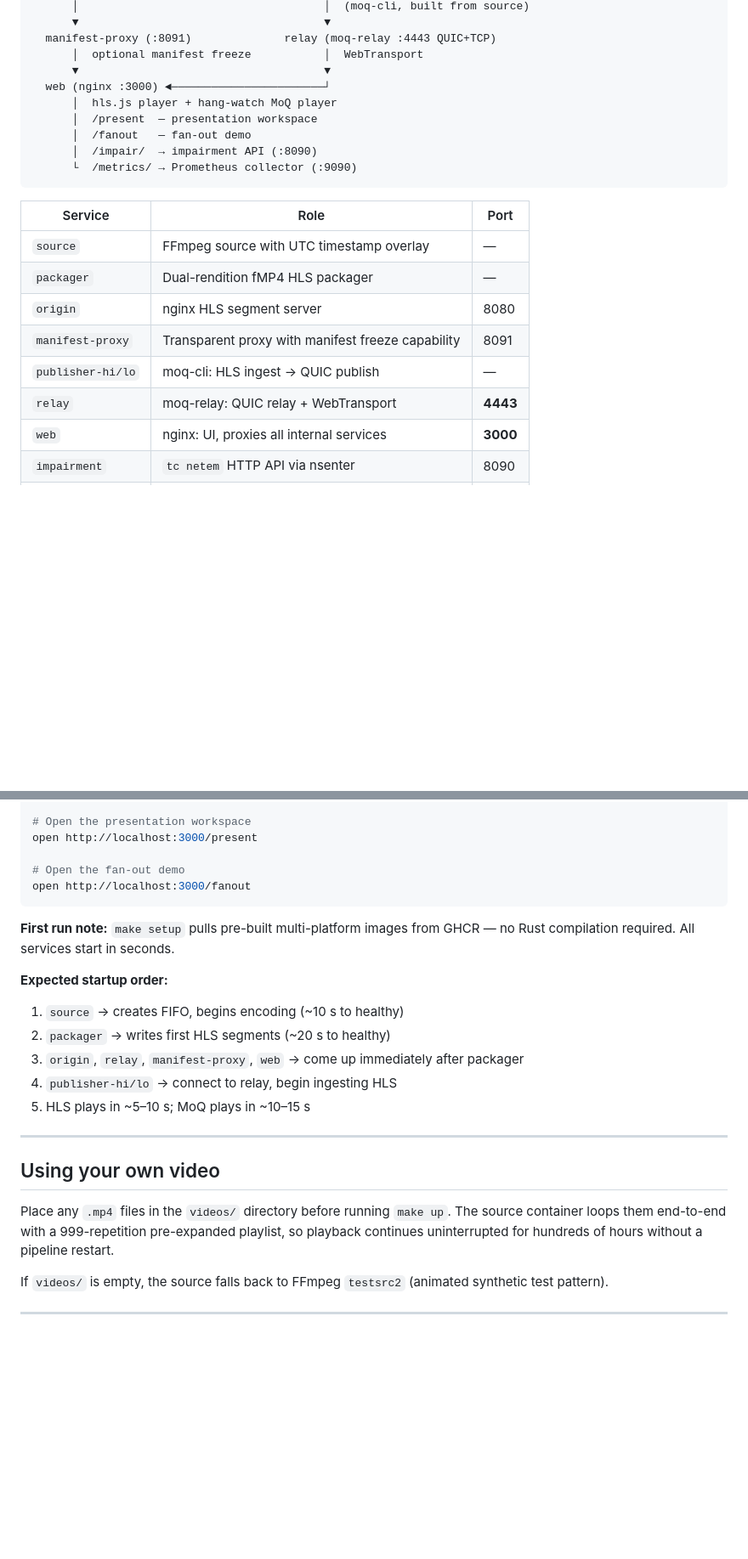
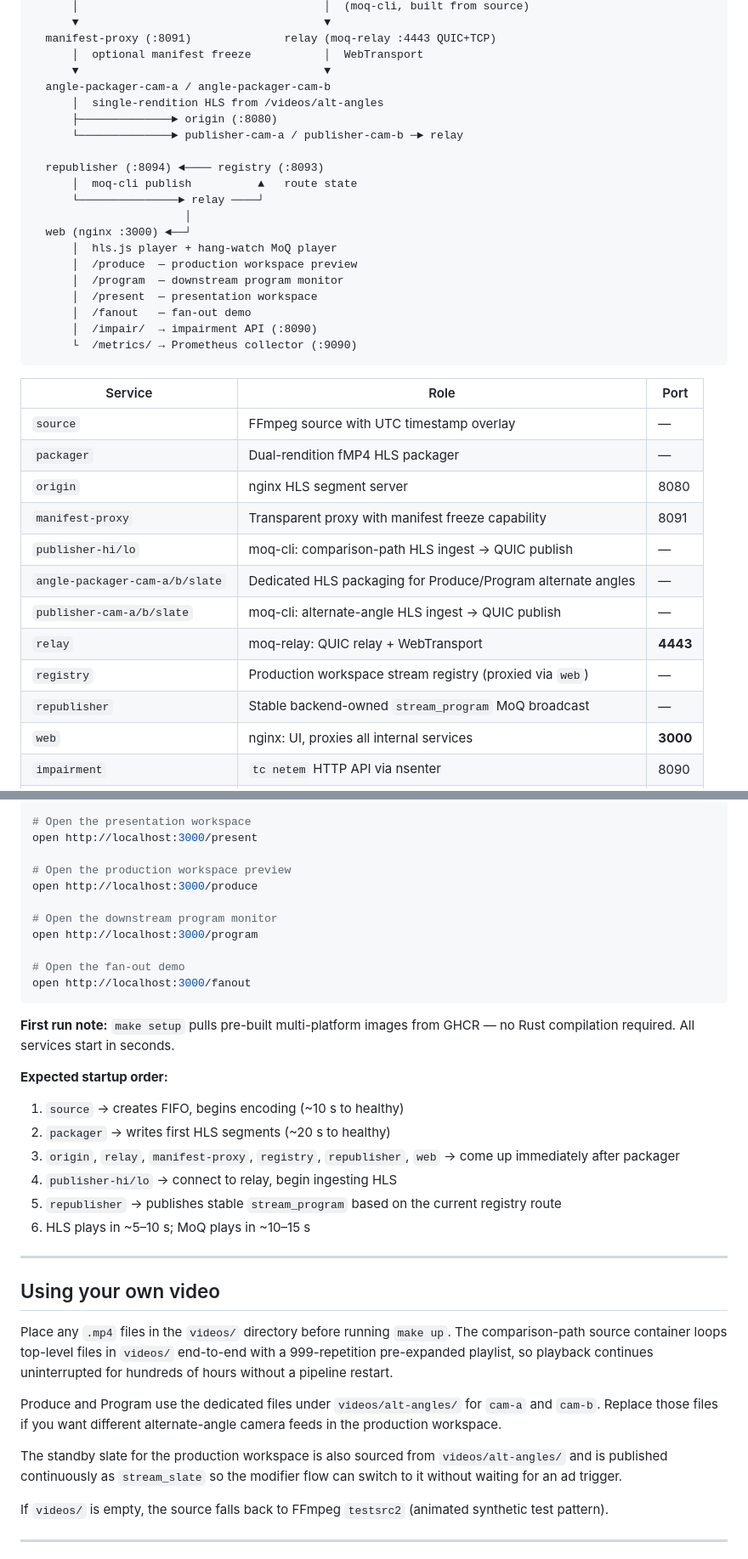
Before and after one commit to rvvind/moqompare-, a Markdown page: README.md, 2 parts joined by grey strips. Shown at 85% size. Rendered like a GitHub page; blank space fills up the shorter version.

Commit message:
docs: document production workspace preview

````diff
--- a/README.md
+++ b/README.md
@@ -99,8 +102,19 @@ Browser-pushed metrics available at `:9090/metrics` and `:9090/snapshot`. Startu
   manifest-proxy (:8091)              relay (moq-relay :4443 QUIC+TCP)
       │  optional manifest freeze           │  WebTransport
       ▼                                     ▼
-  web (nginx :3000) ◄───────────────────────┘
+  angle-packager-cam-a / angle-packager-cam-b
+      │  single-rendition HLS from /videos/alt-angles
+      ├──────────────► origin (:8080)
+      └──────────────► publisher-cam-a / publisher-cam-b ─► relay
+
+  republisher (:8094) ◄──── registry (:8093)
+      │  moq-cli publish          ▲   route state
+      └───────────────► relay ────┘
+                       │
+  web (nginx :3000) ◄──┘
       │  hls.js player + hang-watch MoQ player
+      │  /produce  — production workspace preview
+      │  /program  — downstream program monitor
       │  /present  — presentation workspace
       │  /fanout   — fan-out demo
       │  /impair/  → impairment API (:8090)
@@ -113,8 +127,12 @@ Browser-pushed metrics available at `:9090/metrics` and `:9090/snapshot`. Startu
 | `packager` | Dual-rendition fMP4 HLS packager | — |
 | `origin` | nginx HLS segment server | 8080 |
 | `manifest-proxy` | Transparent proxy with manifest freeze capability | 8091 |
-| `publisher-hi/lo` | moq-cli: HLS ingest → QUIC publish | — |
+| `publisher-hi/lo` | moq-cli: comparison-path HLS ingest → QUIC publish | — |
+| `angle-packager-cam-a/b/slate` | Dedicated HLS packaging for Produce/Program alternate angles | — |
+| `publisher-cam-a/b/slate` | moq-cli: alternate-angle HLS ingest → QUIC publish | — |
 | `relay` | moq-relay: QUIC relay + WebTransport | **4443** |
+| `registry` | Production workspace stream registry (proxied via `web`) | — |
+| `republisher` | Stable backend-owned `stream_program` MoQ broadcast | — |
 | `web` | nginx: UI, proxies all internal services | **3000** |
 | `impairment` | `tc netem` HTTP API via nsenter | 8090 |
 | `metrics` | Prometheus metrics collector | 9090 |
@@ -152,6 +170,12 @@ open http://localhost:3000
 # Open the presentation workspace
 open http://localhost:3000/present
 
+# Open the production workspace preview
+open http://localhost:3000/produce
+
+# Open the downstream program monitor
+open http://localhost:3000/program
+
 # Open the fan-out demo
 open http://localhost:3000/fanout
 ```
@@ -161,15 +185,20 @@ open http://localhost:3000/fanout
 **Expected startup order:**
 1. `source` → creates FIFO, begins encoding (~10 s to healthy)
 2. `packager` → writes first HLS segments (~20 s to healthy)
-3. `origin`, `relay`, `manifest-proxy`, `web` → come up immediately after packager
+3. `origin`, `relay`, `manifest-proxy`, `registry`, `republisher`, `web` → come up immediately after packager
 4. `publisher-hi/lo` → connect to relay, begin ingesting HLS
-5. HLS plays in ~5–10 s; MoQ plays in ~10–15 s
+5. `republisher` → publishes stable `stream_program` based on the current registry route
+6. HLS plays in ~5–10 s; MoQ plays in ~10–15 s
 
 ---
 
 ## Using your own video
 
-Place any `.mp4` files in the `videos/` directory before running `make up`. The source container loops them end-to-end with a 999-repetition pre-expanded playlist, so playback continues uninterrupted for hundreds of hours without a pipeline restart.
+Place any `.mp4` files in the `videos/` directory before running `make up`. The comparison-path source container loops top-level files in `videos/` end-to-end with a 999-repetition pre-expanded playlist, so playback continues uninterrupted for hundreds of hours without a pipeline restart.
+
+Produce and Program use the dedicated files under `videos/alt-angles/` for `cam-a` and `cam-b`. Replace those files if you want different alternate-angle camera feeds in the production workspace.
+
+The standby slate for the production workspace is also sourced from `videos/alt-angles/` and is published continuously as `stream_slate` so the modifier flow can switch to it without waiting for an ad trigger.
 
 If `videos/` is empty, the source falls back to FFmpeg `testsrc2` (animated synthetic test pattern).
 
````
Also changed, not shown: other parts of README.md (+21 -0 lines), docs/phases.md (+38 -0 lines).
